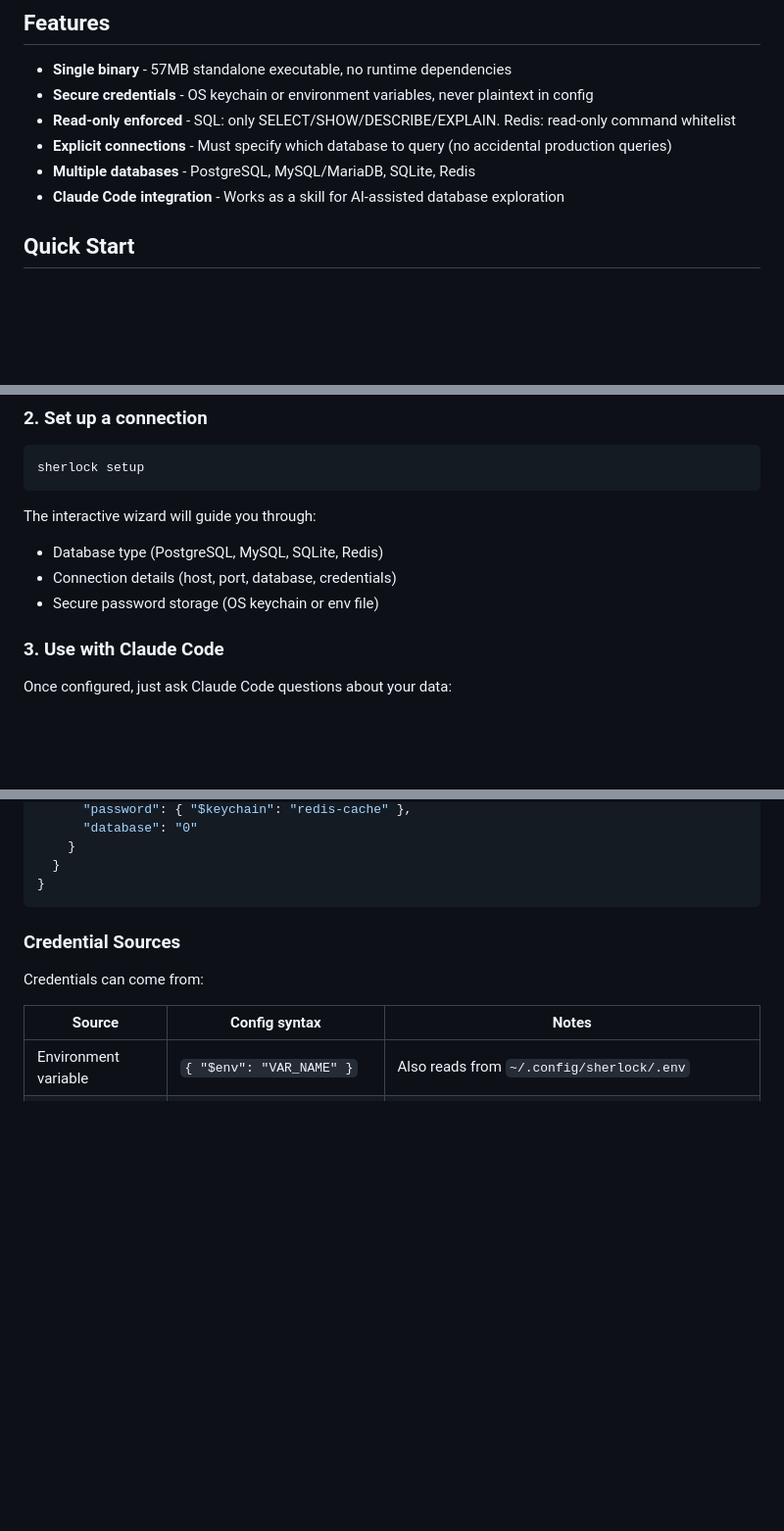
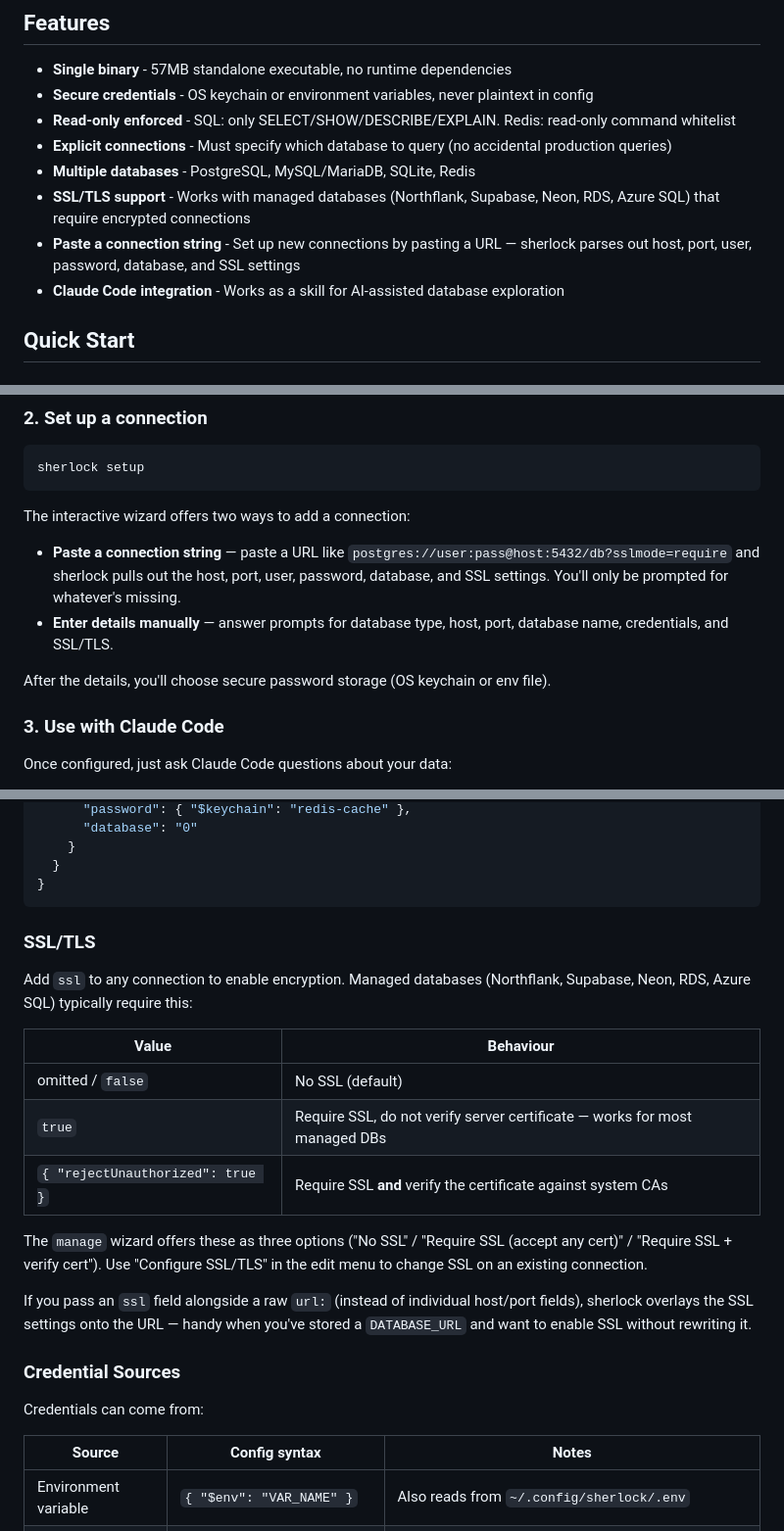
Before and after one commit to michaelbromley/sherlock, a Markdown page: README.md, 3 parts joined by grey strips. Shown at 98% size. Drawn GitHub-style; blank space fills up the shorter version.

Commit message:
docs: document SSL/TLS support and paste connection string

````diff
--- a/README.md
+++ b/README.md
@@ -9,6 +9,8 @@ A read-only database query tool for AI assistants. Single binary, secure credent
 - **Read-only enforced** - SQL: only SELECT/SHOW/DESCRIBE/EXPLAIN. Redis: read-only command whitelist
 - **Explicit connections** - Must specify which database to query (no accidental production queries)
 - **Multiple databases** - PostgreSQL, MySQL/MariaDB, SQLite, Redis
+- **SSL/TLS support** - Works with managed databases (Northflank, Supabase, Neon, RDS, Azure SQL) that require encrypted connections
+- **Paste a connection string** - Set up new connections by pasting a URL — sherlock parses out host, port, user, password, database, and SSL settings
 - **Claude Code integration** - Works as a skill for AI-assisted database exploration
 
 ## Quick Start
@@ -36,10 +38,12 @@ npm run build:windows   # build dist/sherlock-windows.exe first
 sherlock setup
 ```
 
-The interactive wizard will guide you through:
-- Database type (PostgreSQL, MySQL, SQLite, Redis)
-- Connection details (host, port, database, credentials)
-- Secure password storage (OS keychain or env file)
+The interactive wizard offers two ways to add a connection:
+
+- **Paste a connection string** — paste a URL like `postgres://user:pass@host:5432/db?sslmode=require` and sherlock pulls out the host, port, user, password, database, and SSL settings. You'll only be prompted for whatever's missing.
+- **Enter details manually** — answer prompts for database type, host, port, database name, credentials, and SSL/TLS.
+
+After the details, you'll choose secure password storage (OS keychain or env file).
 
 ### 3. Use with Claude Code
 
@@ -147,6 +152,20 @@ Config lives at `~/.config/sherlock/config.json`:
   }
 }
 ```
+
+### SSL/TLS
+
+Add `ssl` to any connection to enable encryption. Managed databases (Northflank, Supabase, Neon, RDS, Azure SQL) typically require this:
+
+| Value | Behaviour |
+|---|---|
+| omitted / `false` | No SSL (default) |
+| `true` | Require SSL, do not verify server certificate — works for most managed DBs |
+| `{ "rejectUnauthorized": true }` | Require SSL **and** verify the certificate against system CAs |
+
+The `manage` wizard offers these as three options ("No SSL" / "Require SSL (accept any cert)" / "Require SSL + verify cert"). Use "Configure SSL/TLS" in the edit menu to change SSL on an existing connection.
+
+If you pass an `ssl` field alongside a raw `url:` (instead of individual host/port fields), sherlock overlays the SSL settings onto the URL — handy when you've stored a `DATABASE_URL` and want to enable SSL without rewriting it.
 
 ### Credential Sources
 
````
Also changed, not shown: other parts of README.md (+2 -1 lines), CHANGELOG.md (+8 -0 lines).
